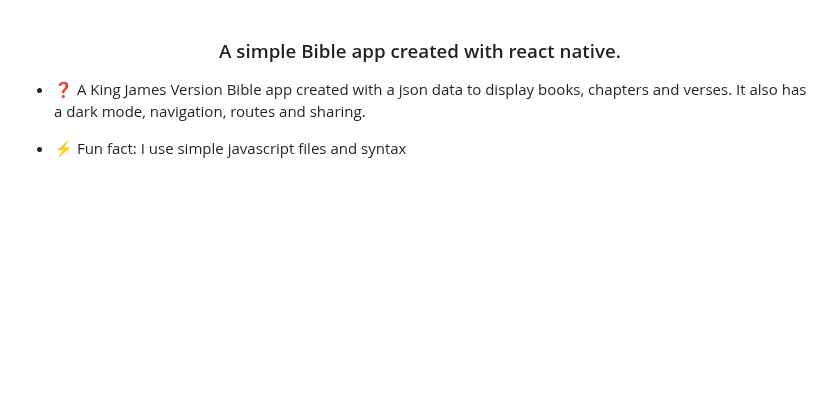
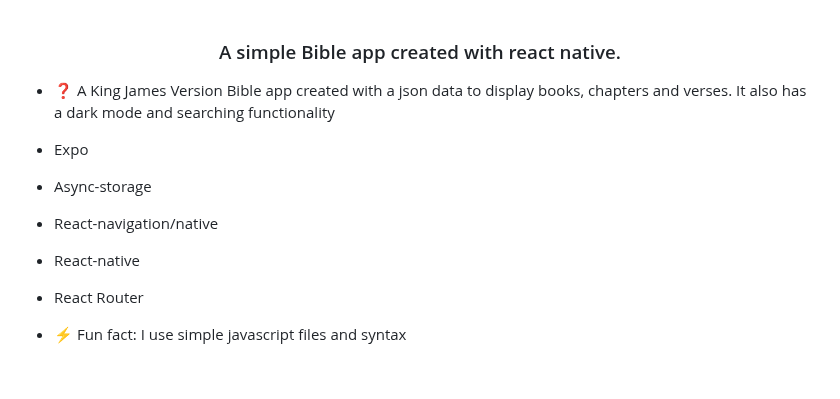
Before and after one commit to yeeydu/Bible, a Markdown page: README.md, the part around the change. Drawn GitHub-style; blank space fills up the shorter version.

Commit message:
Update README.md
add tools

```diff
--- a/README.md
+++ b/README.md
@@ -1,8 +1,12 @@
 ### <div align="center">A simple Bible app created with react native.</div>
 
 
-- ❓ A King James Version Bible app created with a json data to display books, chapters and verses. It also has a dark mode, navigation, routes and sharing.
-
+- ❓ A King James Version Bible app created with a json data to display books, chapters and verses. It also has a dark mode and searching functionality
+- Expo
+- Async-storage
+- React-navigation/native
+- React-native
+- React Router
 
 - ⚡ Fun fact: I use simple javascript files and syntax
 
```
